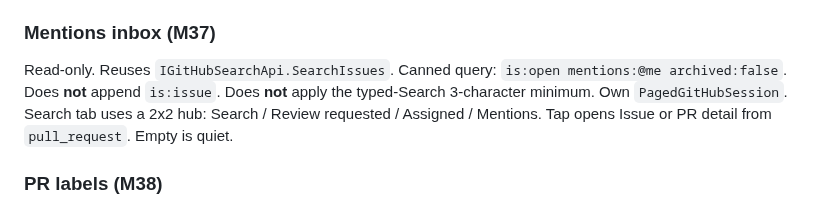
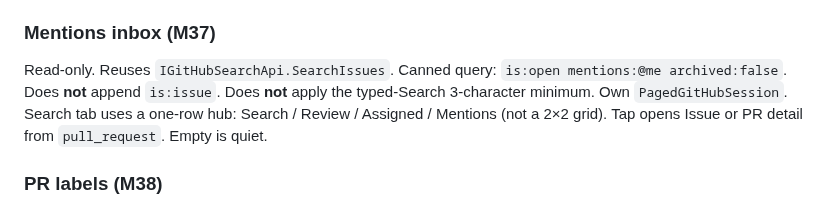
Before and after one commit to Skymly/GitPulse, a Markdown page: docs/design/RestApi.md, the part around the change. Drawn GitHub-style.

Commit message:
Document Search tab hubs as one row, not a 2x2 grid. (#652)
RestApi.md still described Mentions as a 2x2 hub; SearchPage ships four equal columns on one row.

Co-authored-by: Skymly <98217@users.noreply.github.com>
Co-authored-by: Cursor <cursoragent@cursor.com>

```diff
--- a/docs/design/RestApi.md
+++ b/docs/design/RestApi.md
@@ -360,7 +360,7 @@ Write + read. No new GitHubApi method. `PullRequest.Assignees` comes from GET pu
 
 ### Mentions inbox (M37)
 
-Read-only. Reuses `IGitHubSearchApi.SearchIssues`. Canned query: `is:open mentions:@me archived:false`. Does **not** append `is:issue`. Does **not** apply the typed-Search 3-character minimum. Own `PagedGitHubSession`. Search tab uses a 2x2 hub: Search / Review requested / Assigned / Mentions. Tap opens Issue or PR detail from `pull_request`. Empty is quiet.
+Read-only. Reuses `IGitHubSearchApi.SearchIssues`. Canned query: `is:open mentions:@me archived:false`. Does **not** append `is:issue`. Does **not** apply the typed-Search 3-character minimum. Own `PagedGitHubSession`. Search tab uses a one-row hub: Search / Review / Assigned / Mentions (not a 2×2 grid). Tap opens Issue or PR detail from `pull_request`. Empty is quiet.
 
 ### PR labels (M38)
 
```
